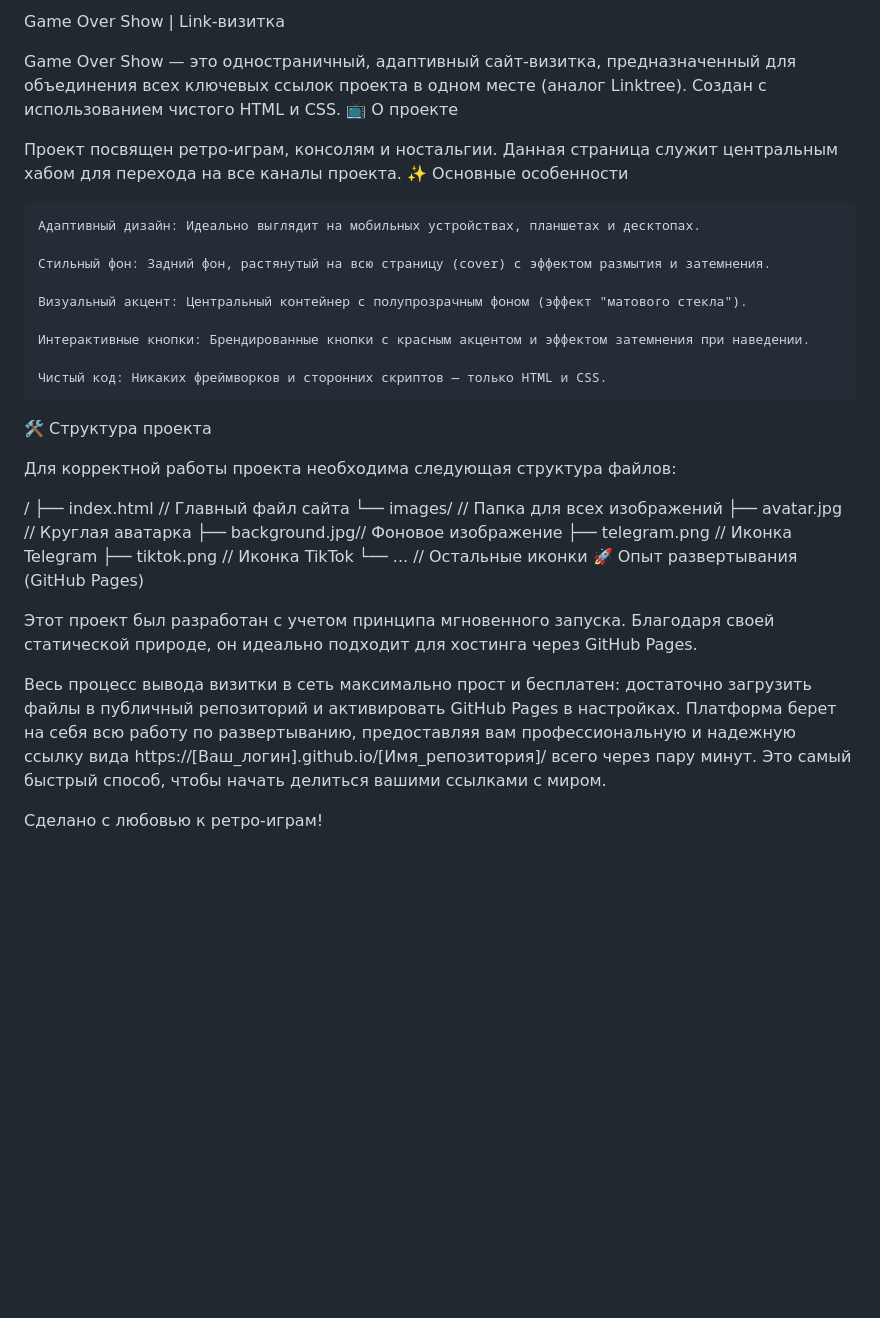
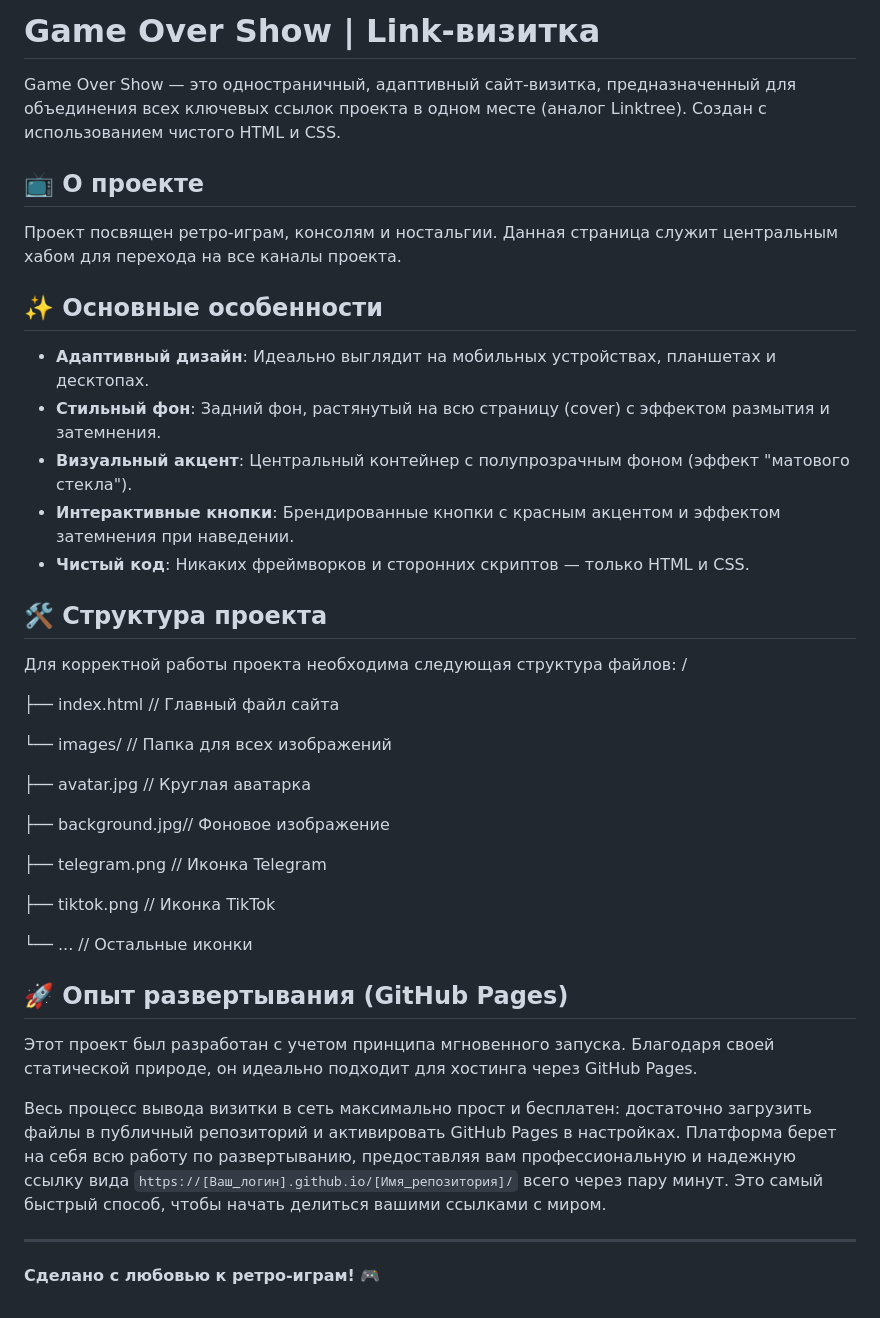
Before and after one commit to gyrozepelly7-crypto/Gameovershow.github.io, a Markdown page: README.md, the part around the change. Drawn GitHub-style; blank space fills up the shorter version.

```diff
--- a/README.md
+++ b/README.md
@@ -1,37 +1,44 @@
-Game Over Show | Link-визитка
+# Game Over Show | Link-визитка
 
 Game Over Show — это одностраничный, адаптивный сайт-визитка, предназначенный для объединения всех ключевых ссылок проекта в одном месте (аналог Linktree). Создан с использованием чистого HTML и CSS.
-📺 О проекте
+
+## 📺 О проекте
 
 Проект посвящен ретро-играм, консолям и ностальгии. Данная страница служит центральным хабом для перехода на все каналы проекта.
-✨ Основные особенности
 
-    Адаптивный дизайн: Идеально выглядит на мобильных устройствах, планшетах и десктопах.
+## ✨ Основные особенности
 
-    Стильный фон: Задний фон, растянутый на всю страницу (cover) с эффектом размытия и затемнения.
+- **Адаптивный дизайн**: Идеально выглядит на мобильных устройствах, планшетах и десктопах.
+- **Стильный фон**: Задний фон, растянутый на всю страницу (cover) с эффектом размытия и затемнения.
+- **Визуальный акцент**: Центральный контейнер с полупрозрачным фоном (эффект "матового стекла").
+- **Интерактивные кнопки**: Брендированные кнопки с красным акцентом и эффектом затемнения при наведении.
+- **Чистый код**: Никаких фреймворков и сторонних скриптов — только HTML и CSS.
 
-    Визуальный акцент: Центральный контейнер с полупрозрачным фоном (эффект "матового стекла").
-
-    Интерактивные кнопки: Брендированные кнопки с красным акцентом и эффектом затемнения при наведении.
-
-    Чистый код: Никаких фреймворков и сторонних скриптов — только HTML и CSS.
-
-🛠️ Структура проекта
+## 🛠️ Структура проекта
 
 Для корректной работы проекта необходима следующая структура файлов:
+/
 
-/
-├── index.html        // Главный файл сайта
-└── images/           // Папка для всех изображений
-    ├── avatar.jpg    // Круглая аватарка
-    ├── background.jpg// Фоновое изображение
-    ├── telegram.png  // Иконка Telegram
-    ├── tiktok.png    // Иконка TikTok
-    └── ...           // Остальные иконки
-🚀 Опыт развертывания (GitHub Pages)
+├── index.html // Главный файл сайта
+
+└── images/ // Папка для всех изображений
+
+├── avatar.jpg // Круглая аватарка
+
+├── background.jpg// Фоновое изображение
+
+├── telegram.png // Иконка Telegram
+
+├── tiktok.png // Иконка TikTok
+
+└── ... // Остальные иконки
+
+## 🚀 Опыт развертывания (GitHub Pages)
 
 Этот проект был разработан с учетом принципа мгновенного запуска. Благодаря своей статической природе, он идеально подходит для хостинга через GitHub Pages.
 
-Весь процесс вывода визитки в сеть максимально прост и бесплатен: достаточно загрузить файлы в публичный репозиторий и активировать GitHub Pages в настройках. Платформа берет на себя всю работу по развертыванию, предоставляя вам профессиональную и надежную ссылку вида https://[Ваш_логин].github.io/[Имя_репозитория]/ всего через пару минут. Это самый быстрый способ, чтобы начать делиться вашими ссылками с миром.
+Весь процесс вывода визитки в сеть максимально прост и бесплатен: достаточно загрузить файлы в публичный репозиторий и активировать GitHub Pages в настройках. Платформа берет на себя всю работу по развертыванию, предоставляя вам профессиональную и надежную ссылку вида `https://[Ваш_логин].github.io/[Имя_репозитория]/` всего через пару минут. Это самый быстрый способ, чтобы начать делиться вашими ссылками с миром.
 
-Сделано с любовью к ретро-играм!
+---
+
+**Сделано с любовью к ретро-играм!** 🎮
```
